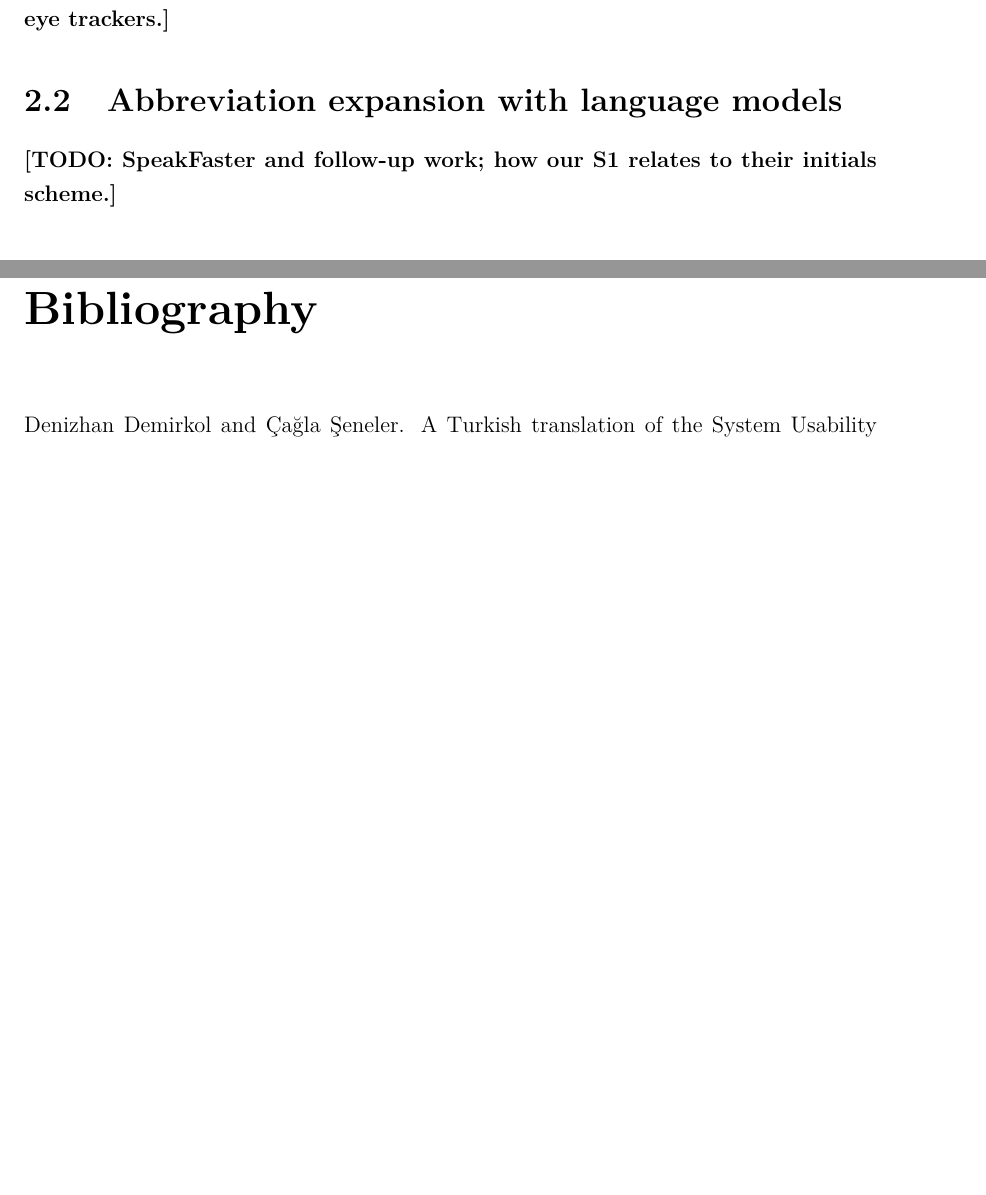
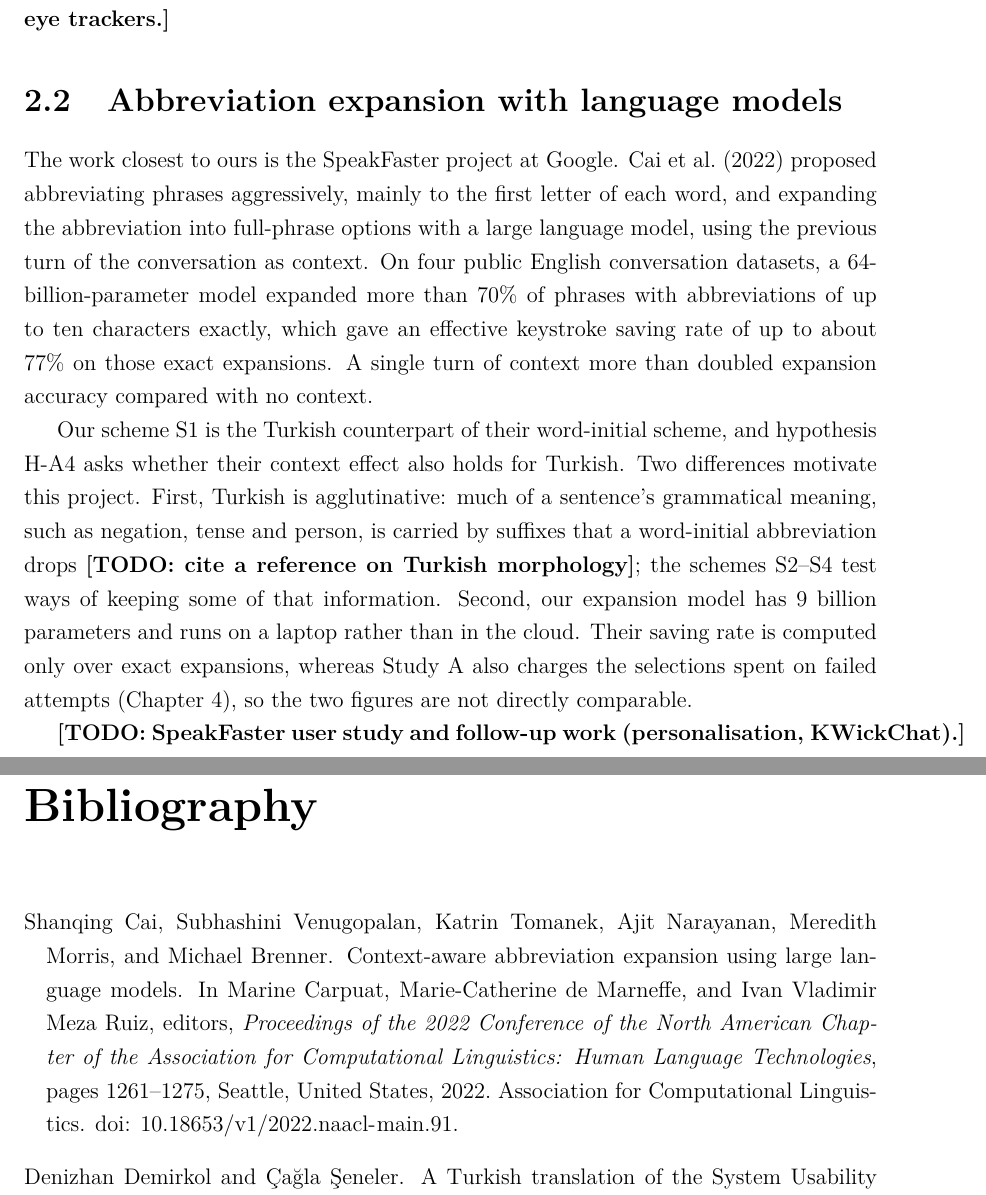
Before and after one commit to tahaaoztrkk/FINAL-YEAR-PROJECT, a LaTeX thesis (report/main.tex, which reads report/chapters/related_work.tex): two parts of pages 8 and 19 of 21 before the commit and two parts of pages 8 and 20 of 22 after it, joined at a grey line, cut so that both start at the same text, the shorter picture padded with empty space. Compiled offline with pdfLaTeX.

Commit message:
Related work: SpeakFaster abbreviation expansion (Cai et al., 2022)
Adds the first related-work paragraph and its reference, checked by
Polat in the ACL Anthology PDF: title, authors, the three figures in
the abstract (64B parameters, over 70% exact expansion for
abbreviations up to ten characters, keystroke saving up to about 77% on
exact expansions) and pages 1261-1275.

The paragraph places S1 as the Turkish counterpart of their
word-initial scheme and H-A4 as the test of their context effect, names
the two differences (Turkish suffixes lost by initials; a 9B model on a
laptop instead of 64B in the cloud), and notes that their saving rate
counts exact expansions only while Study A charges failed attempts, so
the figures are not directly comparable. A \todo asks for a source on
Turkish morphology.

Co-Authored-By: Claude Opus 5.5 <noreply@anthropic.com>
Claude-Session: https://claude.ai/code/session_01Xbmki3rYrvYmsbcryGKZSg

```diff
--- a/report/chapters/related_work.tex
+++ b/report/chapters/related_work.tex
@@ -16,7 +16,26 @@
 \todo{Dwell typing, the Midas touch problem, webcam versus dedicated eye trackers.}
 
 \section{Abbreviation expansion with language models}
-\todo{SpeakFaster and follow-up work; how our S1 relates to their initials scheme.}
+\label{sec:rw-abbreviation}
+
+The work closest to ours is the SpeakFaster project at Google. \citet{cai2022context} proposed
+abbreviating phrases aggressively, mainly to the first letter of each word, and expanding the
+abbreviation into full-phrase options with a large language model, using the previous turn of the
+conversation as context. On four public English conversation datasets, a 64-billion-parameter model
+expanded more than 70\% of phrases with abbreviations of up to ten characters exactly, which gave an
+effective keystroke saving rate of up to about 77\% on those exact expansions. A single turn of context
+more than doubled expansion accuracy compared with no context.
+
+Our scheme S1 is the Turkish counterpart of their word-initial scheme, and hypothesis H-A4 asks whether
+their context effect also holds for Turkish. Two differences motivate this project. First, Turkish is
+agglutinative: much of a sentence's grammatical meaning, such as negation, tense and person, is carried
+by suffixes that a word-initial abbreviation drops \todo{cite a reference on Turkish morphology}; the
+schemes S2--S4 test ways of keeping some of that information. Second, our expansion model has 9 billion
+parameters and runs on a laptop rather than in the cloud. Their saving rate is computed only over
+exact expansions, whereas Study A also charges the selections spent on failed attempts
+(Chapter~\ref{ch:study-a}), so the two figures are not directly comparable.
+
+\todo{SpeakFaster user study and follow-up work (personalisation, KWickChat).}
 
 \section{Text entry and language modelling for Turkish}
 \todo{Turkish text entry studies; why agglutination matters for prediction.}
```
Also changed, not shown: report/references.bib (+18 -0 lines), report/chapters/related_work.tex (2 more changed lines).
